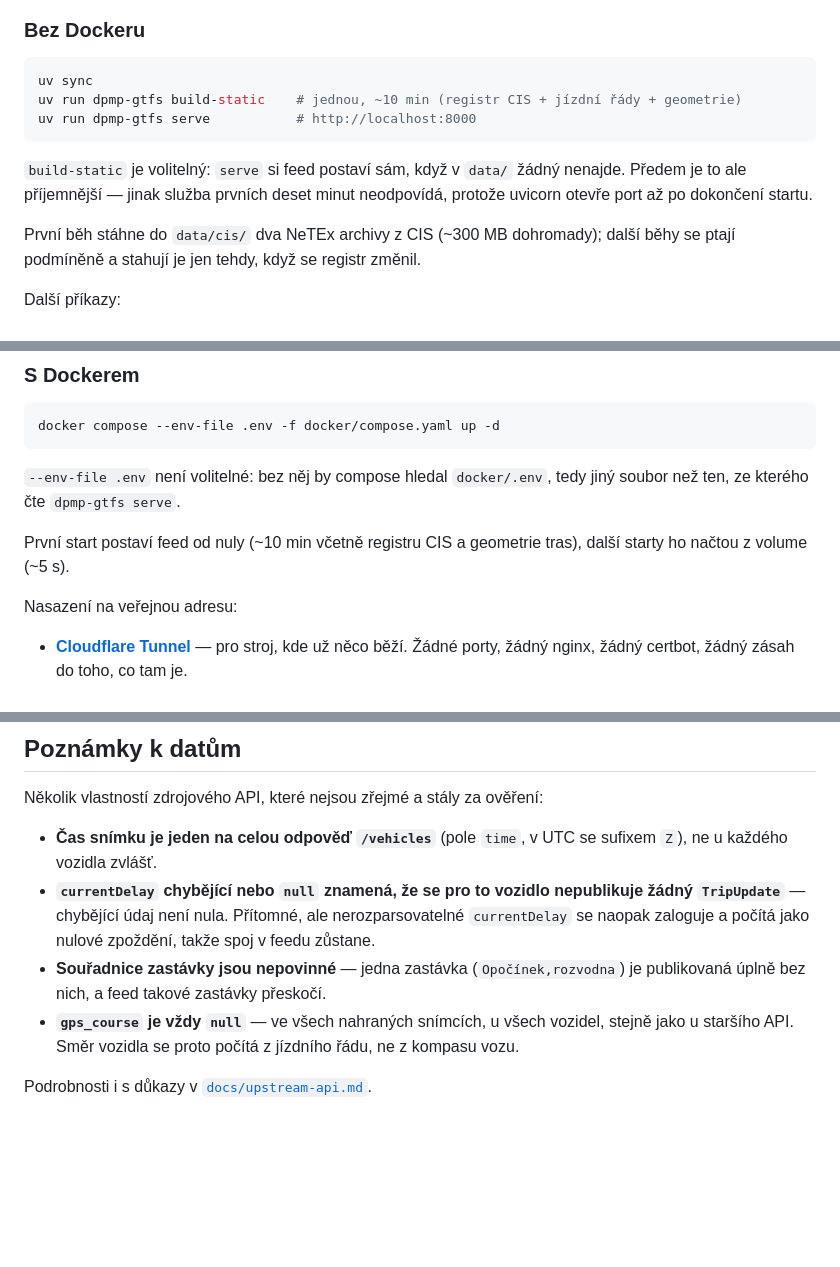
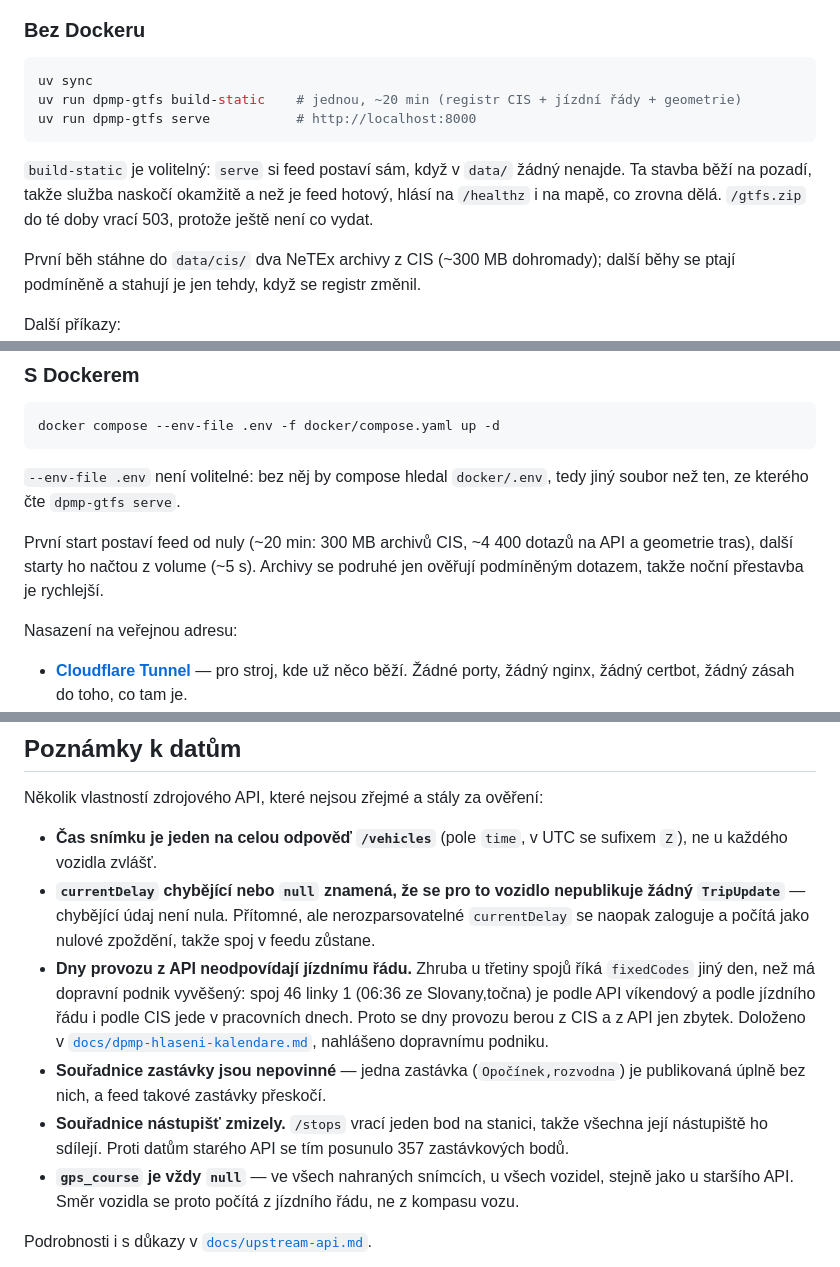
Before and after one commit to xaralis/dpmp-to-gtfsr, a Markdown page: README.md, 3 parts joined by grey strips. GitHub-like rendering; blank space fills up the shorter version.

Commit message:
docs: README described behaviour we replaced, and omitted the big one
Two build-time estimates still said ten minutes, from when the timetable
arrived in one bulk request. It is about twenty now.

Worse, the README told the reader that the service does not answer for the
first ten minutes because uvicorn opens the port only after startup
finishes. That was true and is the exact thing we changed: the initial
build runs in the background, the app comes up immediately, and it reports
what it is fetching on /healthz and on the map.

And the one property that shapes this whole project was missing from the
notes on the data: the API's days of operation disagree with the published
timetable for about a third of trips, which is the only reason CIS is a
second source. Someone reading the README to understand why there are two
upstreams had no way to find out. Platform coordinates going away was
missing too.

````diff
--- a/README.md
+++ b/README.md
@@ -51,13 +51,14 @@ byla restart, ne commit.
 
 ```bash
 uv sync
-uv run dpmp-gtfs build-static    # jednou, ~10 min (registr CIS + jízdní řády + geometrie)
+uv run dpmp-gtfs build-static    # jednou, ~20 min (registr CIS + jízdní řády + geometrie)
 uv run dpmp-gtfs serve           # http://localhost:8000
 ```
 
 `build-static` je volitelný: `serve` si feed postaví sám, když v `data/`
-žádný nenajde. Předem je to ale příjemnější — jinak služba prvních deset minut
-neodpovídá, protože uvicorn otevře port až po dokončení startu.
+žádný nenajde. Ta stavba běží na pozadí, takže služba naskočí okamžitě a než
+je feed hotový, hlásí na `/healthz` i na mapě, co zrovna dělá. `/gtfs.zip`
+do té doby vrací 503, protože ještě není co vydat.
 
 První běh stáhne do `data/cis/` dva NeTEx archivy z CIS (~300 MB dohromady);
 další běhy se ptají podmíněně a stahují je jen tehdy, když se registr změnil.
@@ -78,8 +79,9 @@ docker compose --env-file .env -f docker/compose.yaml up -d
 `--env-file .env` není volitelné: bez něj by compose hledal `docker/.env`,
 tedy jiný soubor než ten, ze kterého čte `dpmp-gtfs serve`.
 
-První start postaví feed od nuly (~10 min včetně registru CIS a geometrie
-tras), další starty ho načtou z volume (~5 s).
+První start postaví feed od nuly (~20 min: 300 MB archivů CIS, ~4 400 dotazů
+na API a geometrie tras), další starty ho načtou z volume (~5 s). Archivy se
+podruhé jen ověřují podmíněným dotazem, takže noční přestavba je rychlejší.
 
 Nasazení na veřejnou adresu:
 
@@ -121,8 +123,15 @@ Několik vlastností zdrojového API, které nejsou zřejmé a stály za ověře
 - **`currentDelay` chybějící nebo `null` znamená, že se pro to vozidlo nepublikuje žádný
   `TripUpdate`** — chybějící údaj není nula. Přítomné, ale nerozparsovatelné `currentDelay` se
   naopak zaloguje a počítá jako nulové zpoždění, takže spoj v feedu zůstane.
+- **Dny provozu z API neodpovídají jízdnímu řádu.** Zhruba u třetiny spojů říká `fixedCodes`
+  jiný den, než má dopravní podnik vyvěšený: spoj 46 linky 1 (06:36 ze Slovany,točna) je podle
+  API víkendový a podle jízdního řádu i podle CIS jede v pracovních dnech. Proto se dny provozu
+  berou z CIS a z API jen zbytek. Doloženo v [`docs/dpmp-hlaseni-kalendare.md`](docs/dpmp-hlaseni-kalendare.md),
+  nahlášeno dopravnímu podniku.
 - **Souřadnice zastávky jsou nepovinné** — jedna zastávka (`Opočínek,rozvodna`) je publikovaná
   úplně bez nich, a feed takové zastávky přeskočí.
+- **Souřadnice nástupišť zmizely.** `/stops` vrací jeden bod na stanici, takže všechna její
+  nástupiště ho sdílejí. Proti datům starého API se tím posunulo 357 zastávkových bodů.
 - **`gps_course` je vždy `null`** — ve všech nahraných snímcích, u všech vozidel, stejně jako
   u staršího API. Směr vozidla se proto počítá z jízdního řádu, ne z kompasu vozu.
 
````
